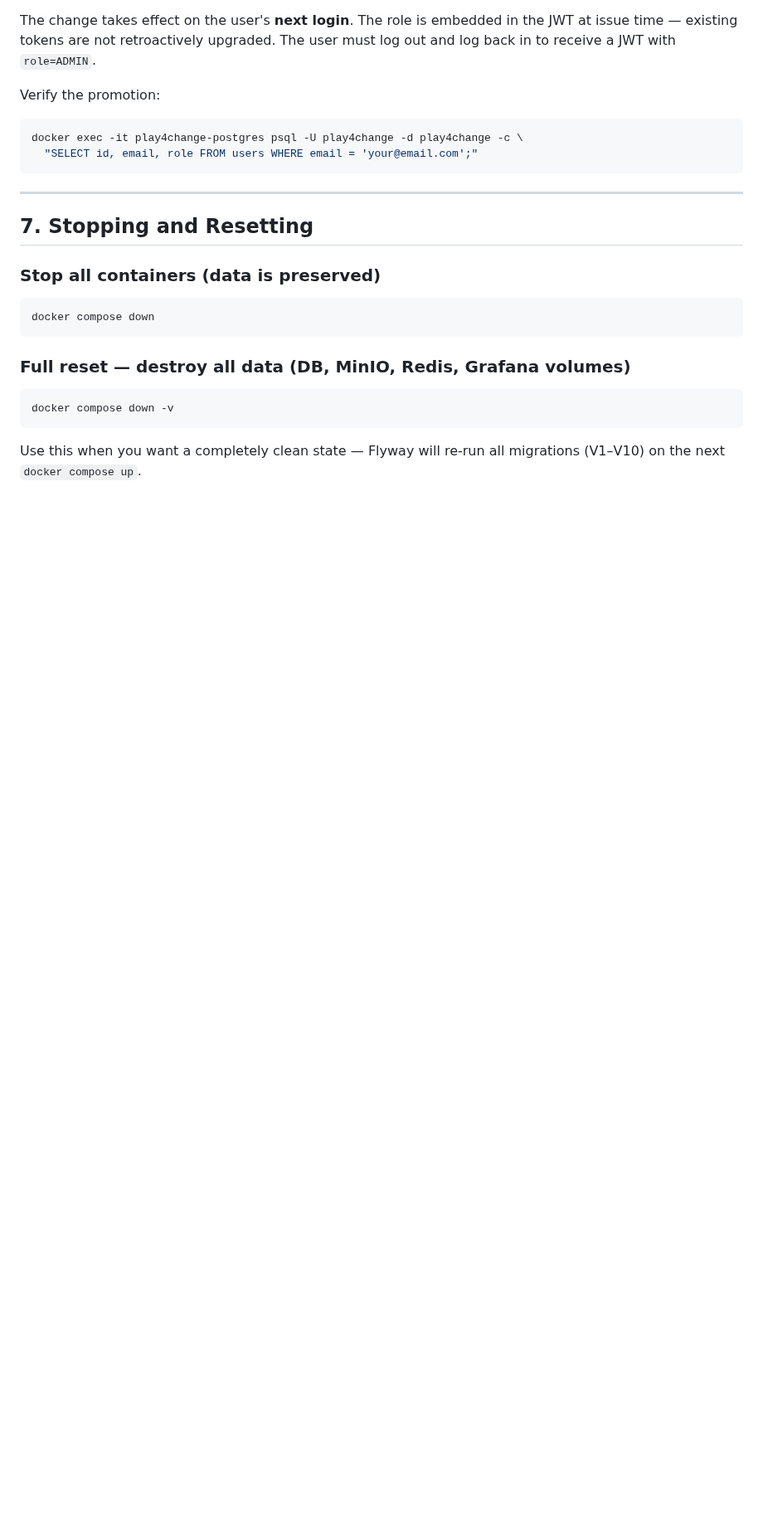
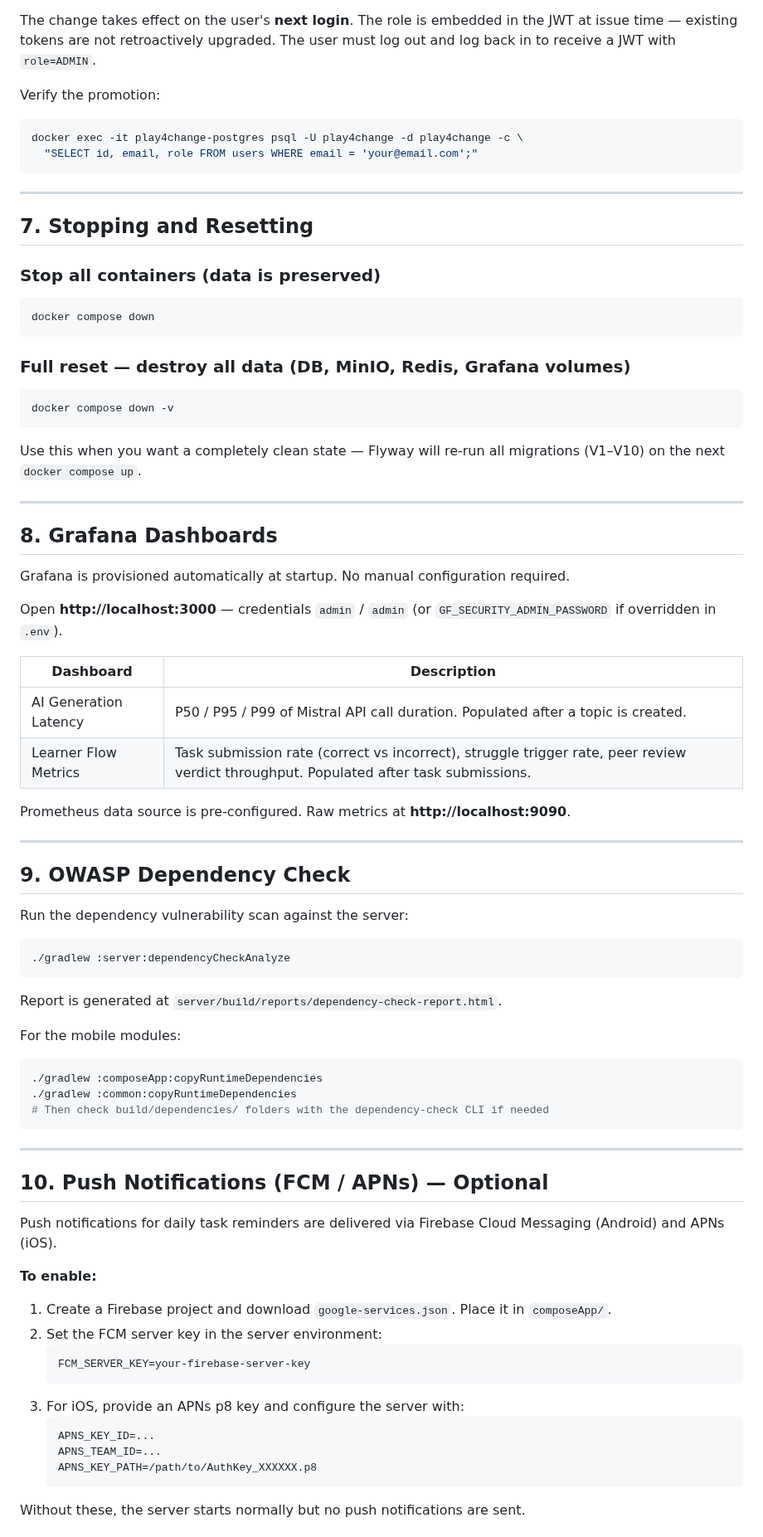
Before and after one commit to UREKA-Play4Change/play4change-core, a Markdown page: demo/HOW_TO_RUN.md, the part around one of its changes. Shown at 83% size. Rendered like a GitHub page; blank space fills up the shorter version.

Commit message:
docs(howtorun): add Node/JDK prereqs, Grafana section, OWASP dep-check, push notifs, troubleshooting

````diff
--- a/demo/HOW_TO_RUN.md
+++ b/demo/HOW_TO_RUN.md
@@ -233,3 +235,60 @@ docker compose down -v
 
 Use this when you want a completely clean state — Flyway will re-run all
 migrations (V1–V10) on the next `docker compose up`.
+
+---
+
+## 8. Grafana Dashboards
+
+Grafana is provisioned automatically at startup. No manual configuration required.
+
+Open **http://localhost:3000** — credentials `admin` / `admin` (or `GF_SECURITY_ADMIN_PASSWORD` if overridden in `.env`).
+
+| Dashboard | Description |
+|-----------|-------------|
+| AI Generation Latency | P50 / P95 / P99 of Mistral API call duration. Populated after a topic is created. |
+| Learner Flow Metrics | Task submission rate (correct vs incorrect), struggle trigger rate, peer review verdict throughput. Populated after task submissions. |
+
+Prometheus data source is pre-configured. Raw metrics at **http://localhost:9090**.
+
+---
+
+## 9. OWASP Dependency Check
+
+Run the dependency vulnerability scan against the server:
+
+```bash
+./gradlew :server:dependencyCheckAnalyze
+```
+
+Report is generated at `server/build/reports/dependency-check-report.html`.
+
+For the mobile modules:
+
+```bash
+./gradlew :composeApp:copyRuntimeDependencies
+./gradlew :common:copyRuntimeDependencies
+# Then check build/dependencies/ folders with the dependency-check CLI if needed
+```
+
+---
+
+## 10. Push Notifications (FCM / APNs) — Optional
+
+Push notifications for daily task reminders are delivered via Firebase Cloud Messaging (Android) and APNs (iOS).
+
+**To enable:**
+1. Create a Firebase project and download `google-services.json`. Place it in `composeApp/`.
+2. Set the FCM server key in the server environment:
+   ```
+   FCM_SERVER_KEY=your-firebase-server-key
+   ```
+3. For iOS, provide an APNs p8 key and configure the server with:
+   ```
+   APNS_KEY_ID=...
+   APNS_TEAM_ID=...
+   APNS_KEY_PATH=/path/to/AuthKey_XXXXXX.p8
+   ```
+
+Without these, the server starts normally but no push notifications are sent.
+
````
Also changed, not shown: other parts of demo/HOW_TO_RUN.md (+16 -1 lines).
